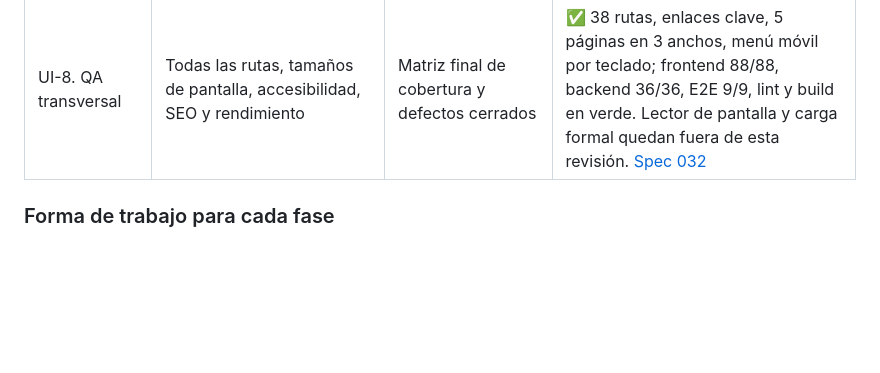
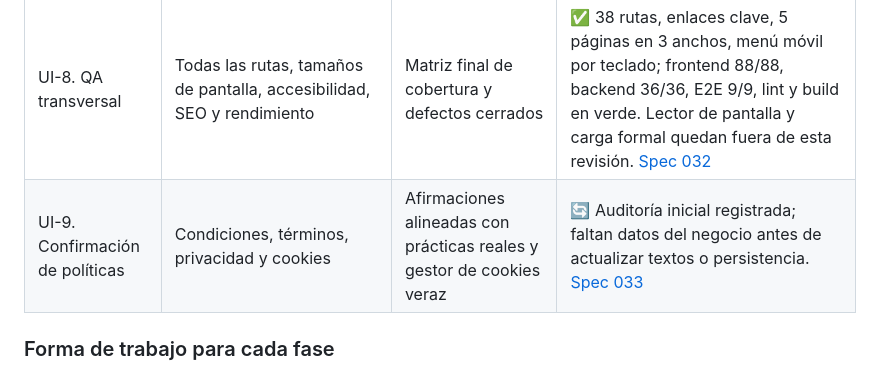
Before and after one commit to Luiss2080/HagamosTech, a Markdown page: docs/roadmap-actualizacion-oferta.md, the part around the change. Drawn GitHub-style; blank space fills up the shorter version.

Commit message:
feat: agregar sección de confirmación de políticas del negocio y requisitos de auditoría

```diff
--- a/docs/roadmap-actualizacion-oferta.md
+++ b/docs/roadmap-actualizacion-oferta.md
@@ -125,6 +125,7 @@ El router declara 37 rutas funcionales, más la ruta comodín de error 404. Las
 | UI-6. Acceso y cuenta | Registro, inicio, recuperación, perfil, configuración e historial | Flujos consistentes con autenticación y datos reales del backend | ✅ Cuenta protegida, perfil sin falsos éxitos, ajustes sin preferencias inventadas y compras retiradas de la navegación; 9 pruebas nuevas, 84/84 suite, lint y build en verde. [Spec 030](../specs/030-acceso-cuenta-ui6/spec.md) |
 | UI-7. Legal y errores | Términos, privacidad, cookies, condiciones y errores | Páginas legibles, navegables y con rutas de recuperación | ✅ Navegación entre documentos, controles por teclado y CTA de error comprobables; 88/88 tests, lint y build en verde. Textos legales conservados, contenido pendiente de confirmación. [Spec 031](../specs/031-legales-errores-ui7/spec.md) |
 | UI-8. QA transversal | Todas las rutas, tamaños de pantalla, accesibilidad, SEO y rendimiento | Matriz final de cobertura y defectos cerrados | ✅ 38 rutas, enlaces clave, 5 páginas en 3 anchos, menú móvil por teclado; frontend 88/88, backend 36/36, E2E 9/9, lint y build en verde. Lector de pantalla y carga formal quedan fuera de esta revisión. [Spec 032](../specs/032-qa-transversal-ui8/spec.md) |
+| UI-9. Confirmación de políticas | Condiciones, términos, privacidad y cookies | Afirmaciones alineadas con prácticas reales y gestor de cookies veraz | 🔄 Auditoría inicial registrada; faltan datos del negocio antes de actualizar textos o persistencia. [Spec 033](../specs/033-confirmacion-politicas-negocio/spec.md) |
 
 ### Forma de trabajo para cada fase
 
```
Also changed, not shown: specs/033-confirmacion-politicas-negocio/spec.md (added, +59 -0 lines).
